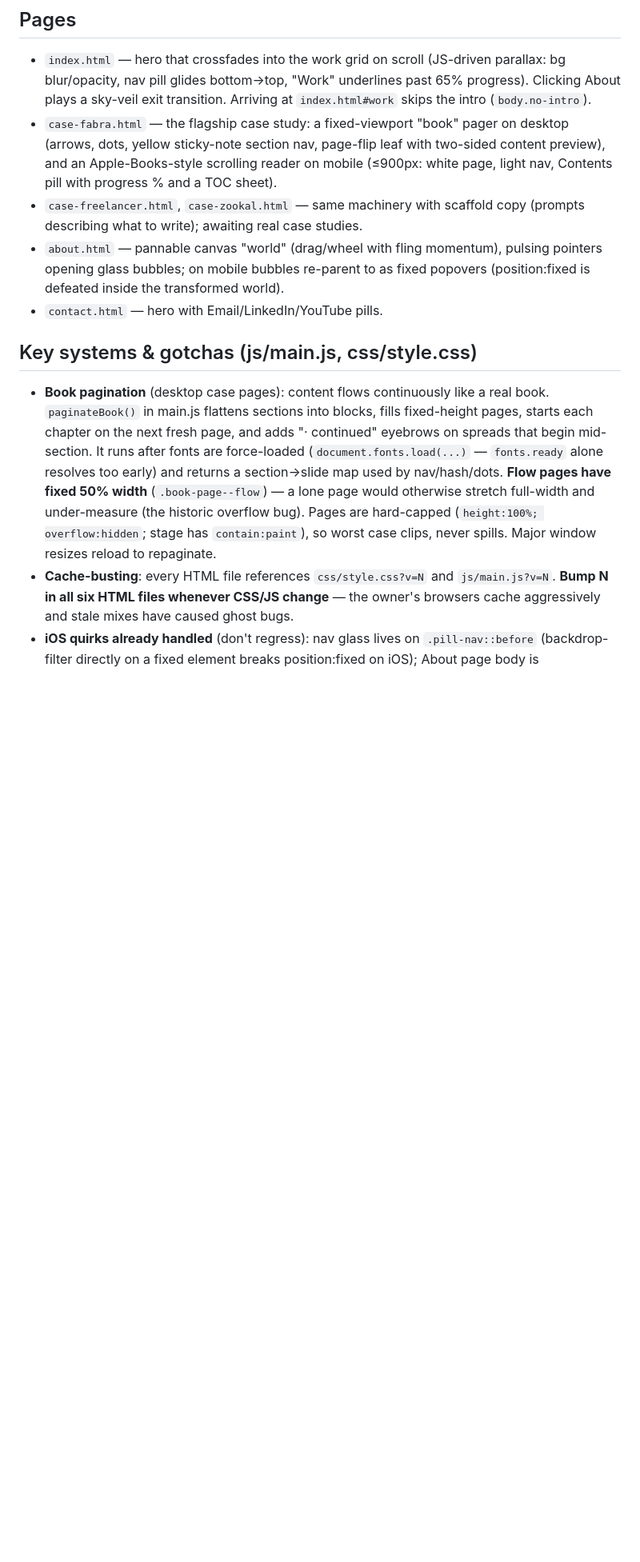
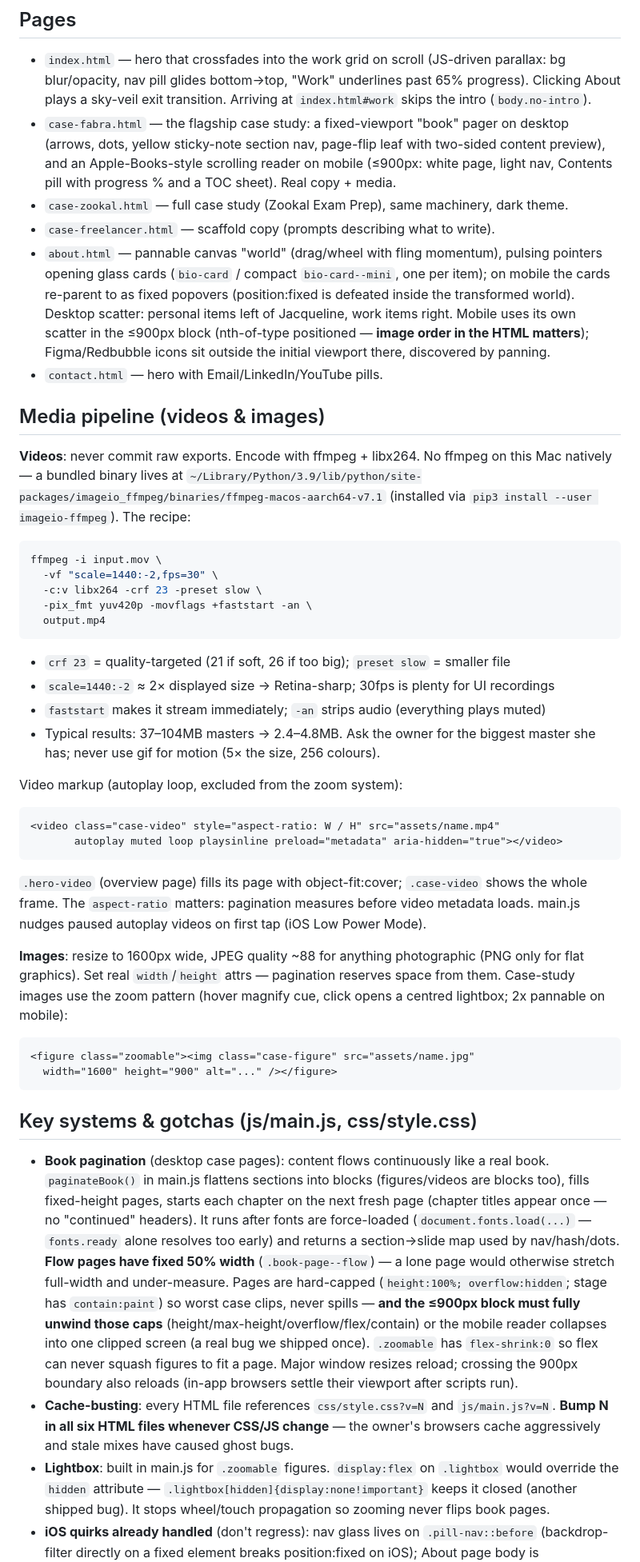
Before and after one commit to jxcquar/portfolio, a Markdown page: CLAUDE.md, the part around one of its changes. Shown at 80% size. GitHub-like rendering; blank space fills up the shorter version.

Commit message:
CLAUDE.md: media pipeline (ffmpeg recipe), zoom system, refreshed gotchas & TODOs
Co-Authored-By: Claude Fable 5 <noreply@anthropic.com>

````diff
--- a/CLAUDE.md
+++ b/CLAUDE.md
@@ -26,29 +29,82 @@ python3 -m http.server 4173
 - `case-fabra.html` — the flagship case study: a fixed-viewport "book" pager on desktop
   (arrows, dots, yellow sticky-note section nav, page-flip leaf with two-sided content
   preview), and an Apple-Books-style scrolling reader on mobile (≤900px: white page,
-  light nav, Contents pill with progress % and a TOC sheet).
-- `case-freelancer.html`, `case-zookal.html` — same machinery with scaffold copy
-  (prompts describing what to write); awaiting real case studies.
+  light nav, Contents pill with progress % and a TOC sheet). Real copy + media.
+- `case-zookal.html` — full case study (Zookal Exam Prep), same machinery, dark theme.
+- `case-freelancer.html` — scaffold copy (prompts describing what to write).
 - `about.html` — pannable canvas "world" (drag/wheel with fling momentum), pulsing
-  pointers opening glass bubbles; on mobile bubbles re-parent to <body> as fixed
-  popovers (position:fixed is defeated inside the transformed world).
+  pointers opening glass cards (`bio-card` / compact `bio-card--mini`, one per item);
+  on mobile the cards re-parent to <body> as fixed popovers (position:fixed is defeated
+  inside the transformed world). Desktop scatter: personal items left of Jacqueline,
+  work items right. Mobile uses its own scatter in the ≤900px block (nth-of-type
+  positioned — **image order in the HTML matters**); Figma/Redbubble icons sit outside
+  the initial viewport there, discovered by panning.
 - `contact.html` — hero with Email/LinkedIn/YouTube pills.
+
+## Media pipeline (videos & images)
+
+**Videos**: never commit raw exports. Encode with ffmpeg + libx264. No ffmpeg on this
+Mac natively — a bundled binary lives at
+`~/Library/Python/3.9/lib/python/site-packages/imageio_ffmpeg/binaries/ffmpeg-macos-aarch64-v7.1`
+(installed via `pip3 install --user imageio-ffmpeg`). The recipe:
+
+```bash
+ffmpeg -i input.mov \
+  -vf "scale=1440:-2,fps=30" \
+  -c:v libx264 -crf 23 -preset slow \
+  -pix_fmt yuv420p -movflags +faststart -an \
+  output.mp4
+```
+
+- `crf 23` = quality-targeted (21 if soft, 26 if too big); `preset slow` = smaller file
+- `scale=1440:-2` ≈ 2× displayed size → Retina-sharp; 30fps is plenty for UI recordings
+- `faststart` makes it stream immediately; `-an` strips audio (everything plays muted)
+- Typical results: 37–104MB masters → 2.4–4.8MB. Ask the owner for the biggest master
+  she has; never use gif for motion (5× the size, 256 colours).
+
+Video markup (autoplay loop, excluded from the zoom system):
+
+```html
+<video class="case-video" style="aspect-ratio: W / H" src="assets/name.mp4"
+       autoplay muted loop playsinline preload="metadata" aria-hidden="true"></video>
+```
+`.hero-video` (overview page) fills its page with object-fit:cover; `.case-video`
+shows the whole frame. The `aspect-ratio` matters: pagination measures before video
+metadata loads. main.js nudges paused autoplay videos on first tap (iOS Low Power Mode).
+
+**Images**: resize to 1600px wide, JPEG quality ~88 for anything photographic
+(PNG only for flat graphics). Set real `width`/`height` attrs — pagination reserves
+space from them. Case-study images use the zoom pattern (hover magnify cue, click
+opens a centred lightbox; 2x pannable on mobile):
+
+```html
+<figure class="zoomable"><img class="case-figure" src="assets/name.jpg"
+  width="1600" height="900" alt="..." /></figure>
+```
 
 ## Key systems & gotchas (js/main.js, css/style.css)
 
 - **Book pagination** (desktop case pages): content flows continuously like a real
-  book. `paginateBook()` in main.js flattens sections into blocks, fills fixed-height
-  pages, starts each chapter on the next fresh page, and adds "· continued" eyebrows
-  on spreads that begin mid-section. It runs after fonts are force-loaded
-  (`document.fonts.load(...)` — `fonts.ready` alone resolves too early) and returns a
-  section→slide map used by nav/hash/dots. **Flow pages have fixed 50% width**
-  (`.book-page--flow`) — a lone page would otherwise stretch full-width and
-  under-measure (the historic overflow bug). Pages are hard-capped
-  (`height:100%; overflow:hidden`; stage has `contain:paint`), so worst case clips,
-  never spills. Major window resizes reload to repaginate.
+  book. `paginateBook()` in main.js flattens sections into blocks (figures/videos are
+  blocks too), fills fixed-height pages, starts each chapter on the next fresh page
+  (chapter titles appear once — no "continued" headers). It runs after fonts are
+  force-loaded (`document.fonts.load(...)` — `fonts.ready` alone resolves too early)
+  and returns a section→slide map used by nav/hash/dots. **Flow pages have fixed 50%
+  width** (`.book-page--flow`) — a lone page would otherwise stretch full-width and
+  under-measure. Pages are hard-capped (`height:100%; overflow:hidden`; stage has
+  `contain:paint`) so worst case clips, never spills — **and the ≤900px block must
+  fully unwind those caps** (height/max-height/overflow/flex/contain) or the mobile
+  reader collapses into one clipped screen (a real bug we shipped once). `.zoomable`
+  has `flex-shrink:0` so flex can never squash figures to fit a page. Major window
+  resizes reload; crossing the 900px boundary also reloads (in-app browsers settle
+  their viewport after scripts run).
 - **Cache-busting**: every HTML file references `css/style.css?v=N` and
   `js/main.js?v=N`. **Bump N in all six HTML files whenever CSS/JS change** — the
   owner's browsers cache aggressively and stale mixes have caused ghost bugs.
+- **Lightbox**: built in main.js for `.zoomable` figures. `display:flex` on `.lightbox`
+  would override the `hidden` attribute — `.lightbox[hidden]{display:none!important}`
+  keeps it closed (another shipped bug). It stops wheel/touch propagation so zooming
+  never flips book pages.
 - **iOS quirks already handled** (don't regress): nav glass lives on `.pill-nav::before`
   (backdrop-filter directly on a fixed element breaks position:fixed on iOS);
   About page body is `position:fixed` (an overflowing world otherwise makes iOS zoom
````
Also changed, not shown: other parts of CLAUDE.md (+21 -12 lines).
